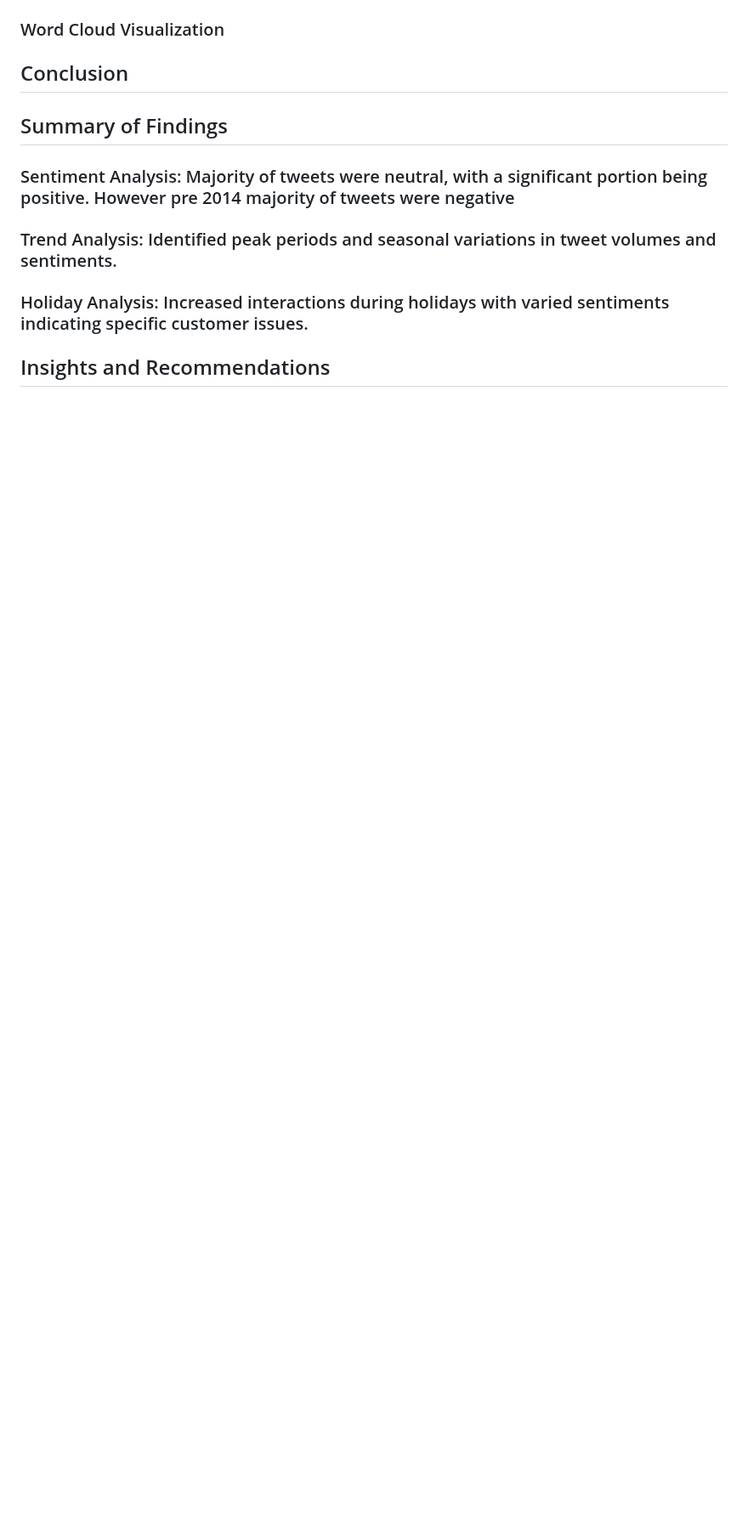
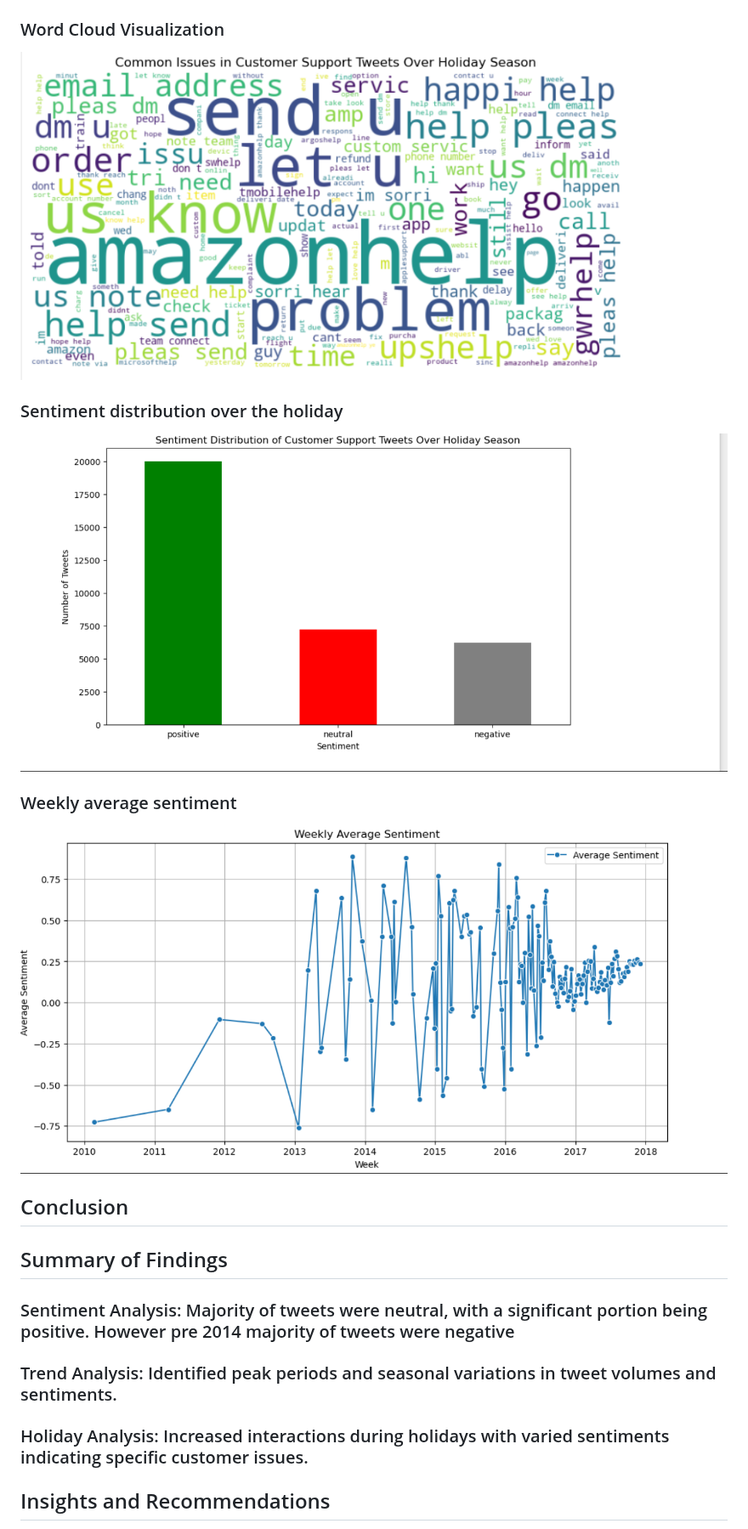
Before and after one commit to VincentLangat033/customer_support_data_analysis, a Markdown page: README.md, the part around one of its changes. Shown at 85% size. Rendered like a GitHub page; blank space fills up the shorter version.

Commit message:
Add images

```diff
--- a/README.md
+++ b/README.md
@@ -123,4 +125,13 @@ Analysis of Issues During Holidays
 ### Word Cloud Visualization
+![Word Cloud](images/word_cloud.png "Word Cloud")
+
+### Sentiment distribution over the holiday
+![Sentiment distribution over the holiday](images/sentiment%20_over_the_holiday.png "Sentiment distribution over the holiday")
+
+### Weekly average sentiment
+![Weekly average sentiment](images/weekly_average_sentiment.png "Weekly average sentiment")
+
+
 
 ## Conclusion
 ## Summary of Findings
```
Also changed, not shown: other parts of README.md (+4 -2 lines).
